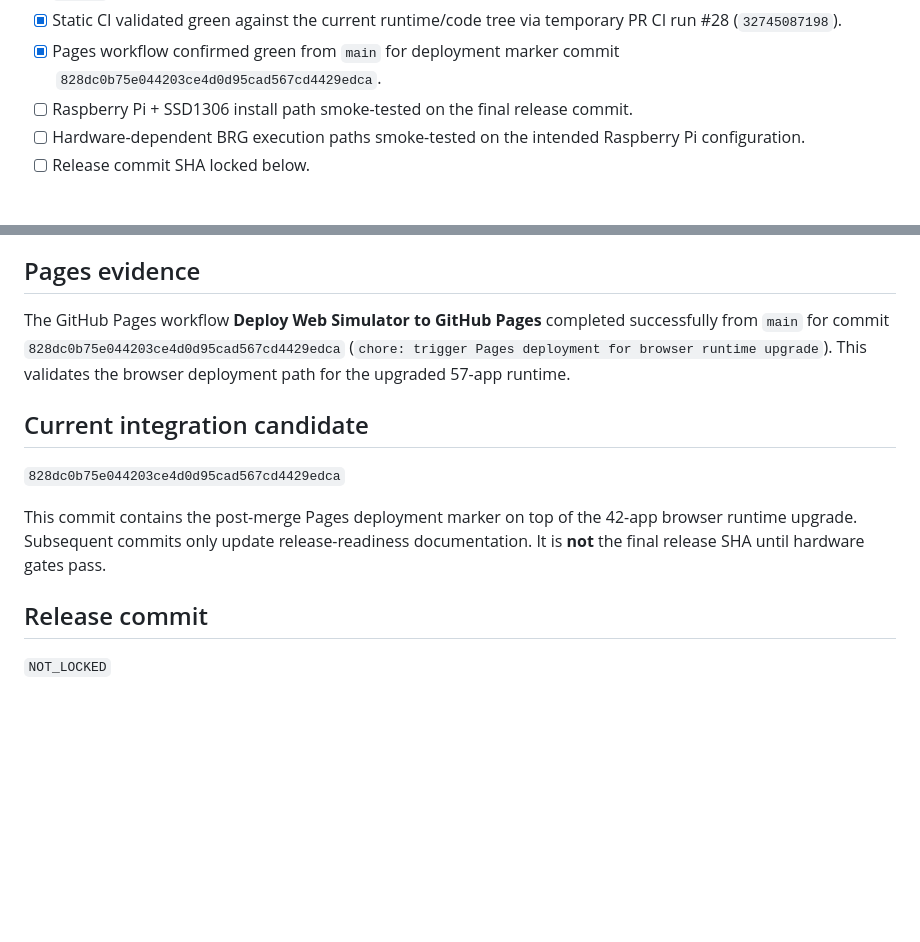
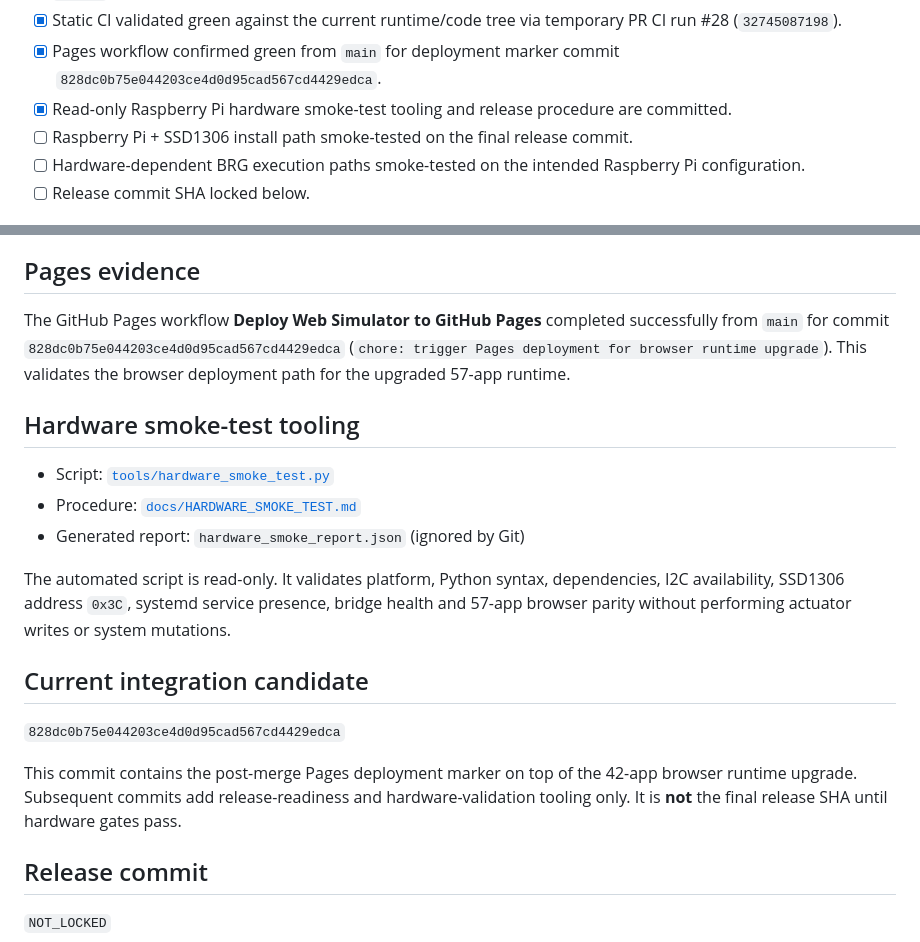
Before and after one commit to seydivakkas/TinyOLED-Desktop, a Markdown page: RELEASE_READINESS.md, 2 parts joined by grey strips. GitHub-like rendering; blank space fills up the shorter version.

Commit message:
docs: record hardware smoke test tooling

```diff
--- a/RELEASE_READINESS.md
+++ b/RELEASE_READINESS.md
@@ -20,6 +20,7 @@ TinyOLED Desktop is a strong `v1.0.0` candidate because it has a clear product b
 - [x] `v1.0.0` release notes draft exists.
 - [x] Static CI validated green against the current runtime/code tree via temporary PR CI run #28 (`32745087198`).
 - [x] Pages workflow confirmed green from `main` for deployment marker commit `828dc0b75e044203ce4d0d95cad567cd4429edca`.
+- [x] Read-only Raspberry Pi hardware smoke-test tooling and release procedure are committed.
 - [ ] Raspberry Pi + SSD1306 install path smoke-tested on the final release commit.
 - [ ] Hardware-dependent BRG execution paths smoke-tested on the intended Raspberry Pi configuration.
 - [ ] Release commit SHA locked below.
@@ -42,11 +43,19 @@ The validation PR was closed without merging.
 
 The GitHub Pages workflow **Deploy Web Simulator to GitHub Pages** completed successfully from `main` for commit `828dc0b75e044203ce4d0d95cad567cd4429edca` (`chore: trigger Pages deployment for browser runtime upgrade`). This validates the browser deployment path for the upgraded 57-app runtime.
 
+## Hardware smoke-test tooling
+
+- Script: [`tools/hardware_smoke_test.py`](tools/hardware_smoke_test.py)
+- Procedure: [`docs/HARDWARE_SMOKE_TEST.md`](docs/HARDWARE_SMOKE_TEST.md)
+- Generated report: `hardware_smoke_report.json` (ignored by Git)
+
+The automated script is read-only. It validates platform, Python syntax, dependencies, I2C availability, SSD1306 address `0x3C`, systemd service presence, bridge health and 57-app browser parity without performing actuator writes or system mutations.
+
 ## Current integration candidate
 
 `828dc0b75e044203ce4d0d95cad567cd4429edca`
 
-This commit contains the post-merge Pages deployment marker on top of the 42-app browser runtime upgrade. Subsequent commits only update release-readiness documentation. It is **not** the final release SHA until hardware gates pass.
+This commit contains the post-merge Pages deployment marker on top of the 42-app browser runtime upgrade. Subsequent commits add release-readiness and hardware-validation tooling only. It is **not** the final release SHA until hardware gates pass.
 
 ## Release commit
 
```
